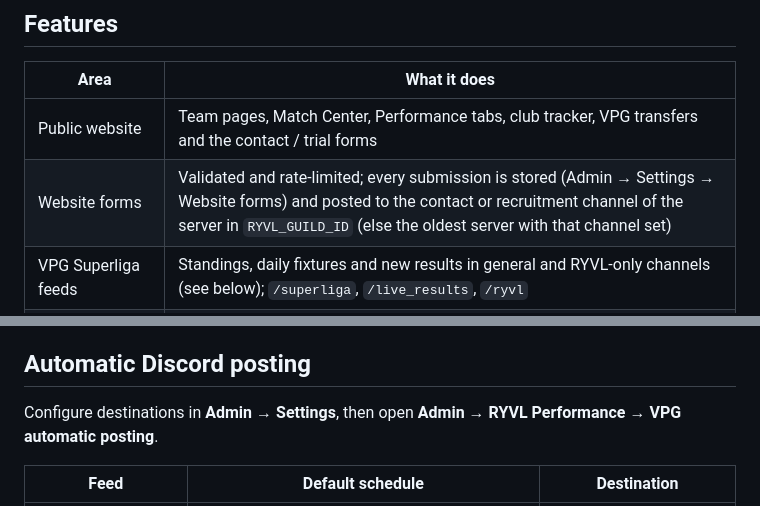
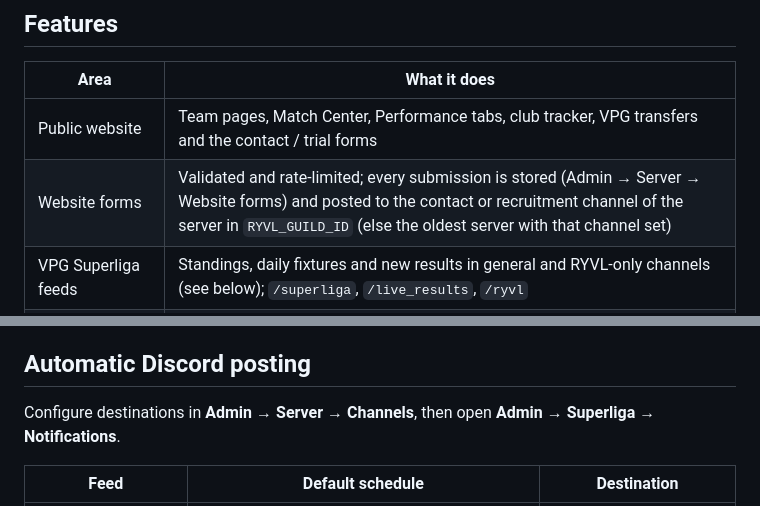
Before and after one commit to bogdantoma27/ryvl-bot-v2, a Markdown page: README.md, 2 parts joined by grey strips. GitHub-like rendering.

Commit message:
README: point admin paths at the new sections
Co-Authored-By: Claude Opus 5.5 (1M context) <noreply@anthropic.com>
Claude-Session: https://claude.ai/code/session_016QR2n4BWpDSUorgfuAjGsg

```diff
--- a/README.md
+++ b/README.md
@@ -9,7 +9,7 @@ RYVL's public team website and Discord management application. A NestJS backend
 | Area | What it does |
 |---|---|
 | Public website | Team pages, Match Center, Performance tabs, club tracker, VPG transfers and the contact / trial forms |
-| Website forms | Validated and rate-limited; every submission is stored (Admin → Settings → Website forms) and posted to the contact or recruitment channel of the server in `RYVL_GUILD_ID` (else the oldest server with that channel set) |
+| Website forms | Validated and rate-limited; every submission is stored (Admin → Server → Website forms) and posted to the contact or recruitment channel of the server in `RYVL_GUILD_ID` (else the oldest server with that channel set) |
 | VPG Superliga feeds | Standings, daily fixtures and new results in general and RYVL-only channels (see below); `/superliga`, `/live_results`, `/ryvl` |
 | VPG transfers | Per-server polling (60–3600 s, default 120 s); each new Superliga România transfer is posted once and failed sends are retried; `/vpg_transfers` |
 | EA Pro Clubs tracking | The primary club (`/ea_setup`) and any number of extra clubs (`/track_team`) are polled every 90 s by default. Results are posted with player stats, every tracked club keeps an Elo rating, and members link their gamertag with `/register-player` |
@@ -37,7 +37,7 @@ General Superliga channels include all clubs. Team-only feeds and performance ca
 
 ## Automatic Discord posting
 
-Configure destinations in **Admin → Settings**, then open **Admin → RYVL Performance → VPG automatic posting**.
+Configure destinations in **Admin → Server → Channels**, then open **Admin → Superliga → Notifications**.
 
 | Feed | Default schedule | Destination |
 |---|---|---|
```
